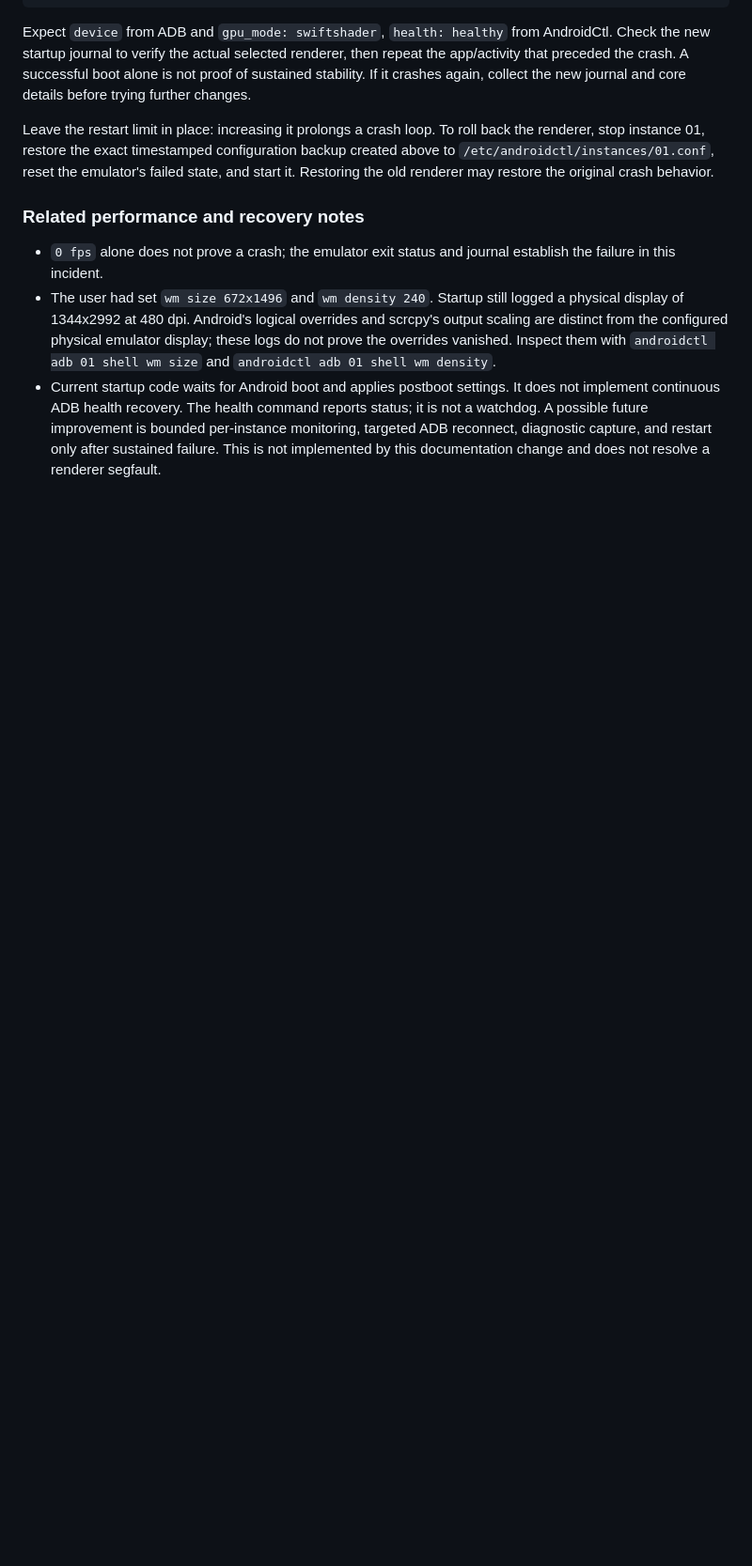
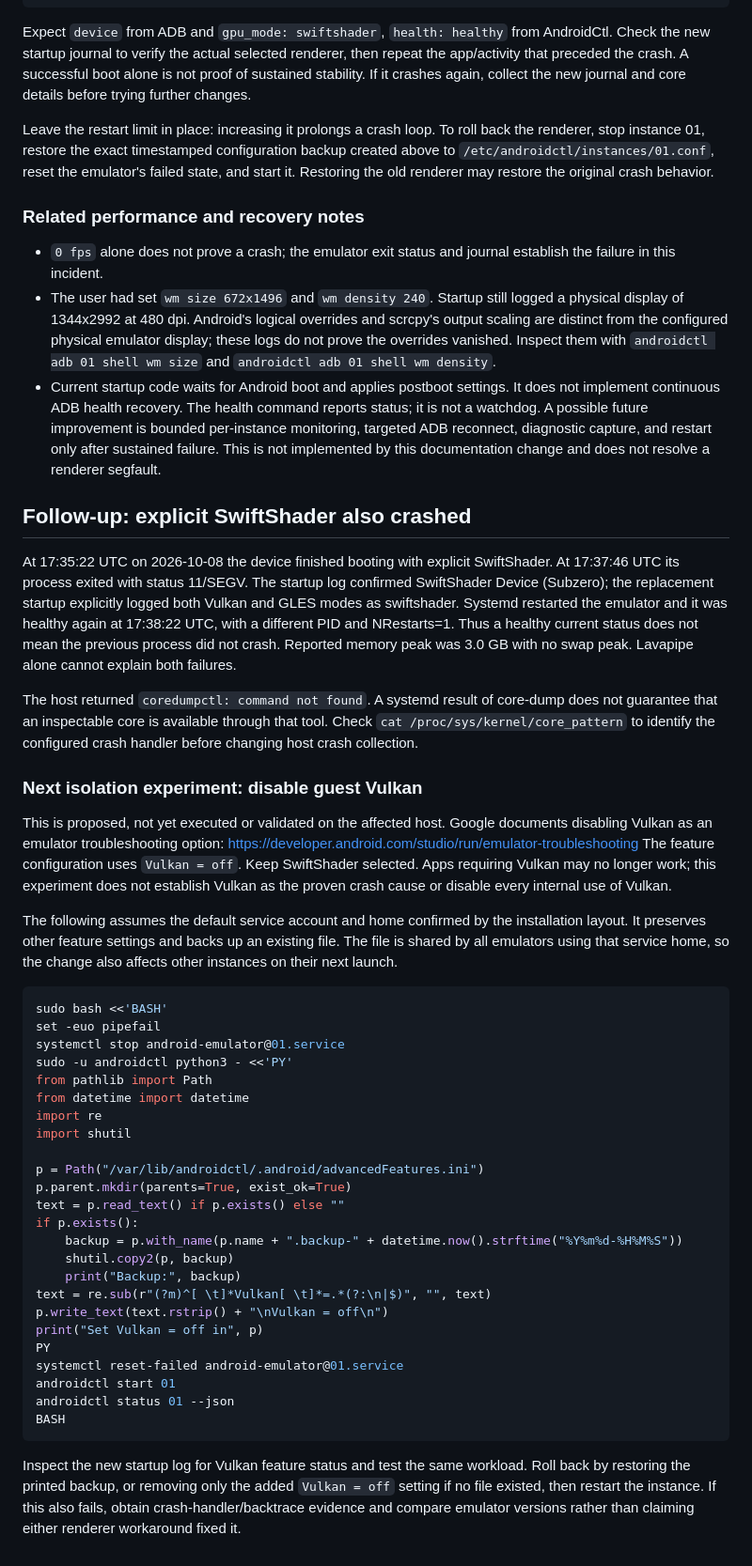
Before and after one commit to darkmatter2222/AndroidCtl, a Markdown page: docs/troubleshooting.md, the part around one of its changes. Shown at 94% size. Rendered like a GitHub page; blank space fills up the shorter version.

Commit message:
docs: record SwiftShader crash and next Vulkan isolation experiment

````diff
--- a/docs/troubleshooting.md
+++ b/docs/troubleshooting.md
@@ -185,3 +184,66 @@ may restore the original crash behavior.
   bounded per-instance monitoring, targeted ADB reconnect, diagnostic
   capture, and restart only after sustained failure. This is not implemented
   by this documentation change and does not resolve a renderer segfault.
+
+## Follow-up: explicit SwiftShader also crashed
+
+At 17:35:22 UTC on 2026-10-08 the device finished booting with explicit
+SwiftShader. At 17:37:46 UTC its process exited with status 11/SEGV.
+The startup log confirmed SwiftShader Device (Subzero); the replacement
+startup explicitly logged both Vulkan and GLES modes as swiftshader.
+Systemd restarted the emulator and it was healthy again at 17:38:22 UTC,
+with a different PID and NRestarts=1. Thus a healthy current status does
+not mean the previous process did not crash. Reported memory peak was
+3.0 GB with no swap peak. Lavapipe alone cannot explain both failures.
+
+The host returned `coredumpctl: command not found`. A systemd result of
+core-dump does not guarantee that an inspectable core is available through
+that tool. Check `cat /proc/sys/kernel/core_pattern` to identify the configured
+crash handler before changing host crash collection.
+
+### Next isolation experiment: disable guest Vulkan
+
+This is proposed, not yet executed or validated on the affected host.
+Google documents disabling Vulkan as an emulator troubleshooting option:
+https://developer.android.com/studio/run/emulator-troubleshooting
+The feature configuration uses `Vulkan = off`. Keep SwiftShader selected.
+Apps requiring Vulkan may no longer work; this experiment does not establish
+Vulkan as the proven crash cause or disable every internal use of Vulkan.
+
+The following assumes the default service account and home confirmed by
+the installation layout. It preserves other feature settings and backs up
+an existing file. The file is shared by all emulators using that service
+home, so the change also affects other instances on their next launch.
+
+```bash
+sudo bash <<'BASH'
+set -euo pipefail
+systemctl stop android-emulator@01.service
+sudo -u androidctl python3 - <<'PY'
+from pathlib import Path
+from datetime import datetime
+import re
+import shutil
+
+p = Path("/var/lib/androidctl/.android/advancedFeatures.ini")
+p.parent.mkdir(parents=True, exist_ok=True)
+text = p.read_text() if p.exists() else ""
+if p.exists():
+    backup = p.with_name(p.name + ".backup-" + datetime.now().strftime("%Y%m%d-%H%M%S"))
+    shutil.copy2(p, backup)
+    print("Backup:", backup)
+text = re.sub(r"(?m)^[ \t]*Vulkan[ \t]*=.*(?:\n|$)", "", text)
+p.write_text(text.rstrip() + "\nVulkan = off\n")
+print("Set Vulkan = off in", p)
+PY
+systemctl reset-failed android-emulator@01.service
+androidctl start 01
+androidctl status 01 --json
+BASH
+```
+
+Inspect the new startup log for Vulkan feature status and test the same
+workload. Roll back by restoring the printed backup, or removing only the
+added `Vulkan = off` setting if no file existed, then restart the instance.
+If this also fails, obtain crash-handler/backtrace evidence and compare
+emulator versions rather than claiming either renderer workaround fixed it.
````
Also changed, not shown: other parts of docs/troubleshooting.md (+2 -3 lines).
